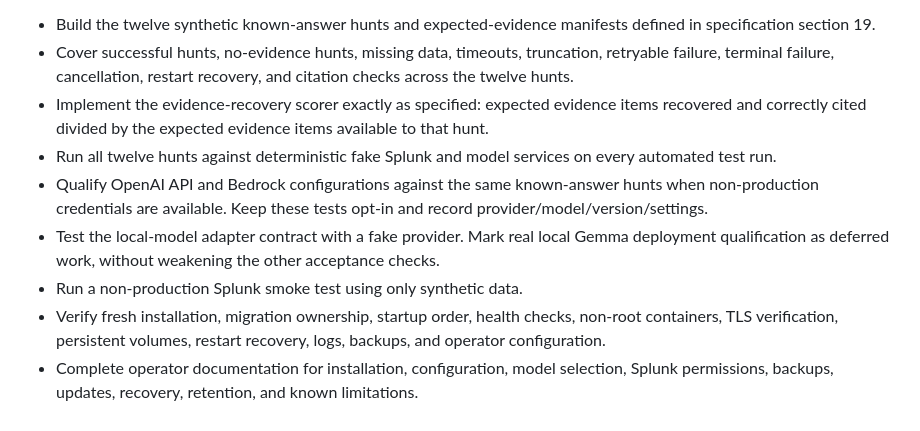
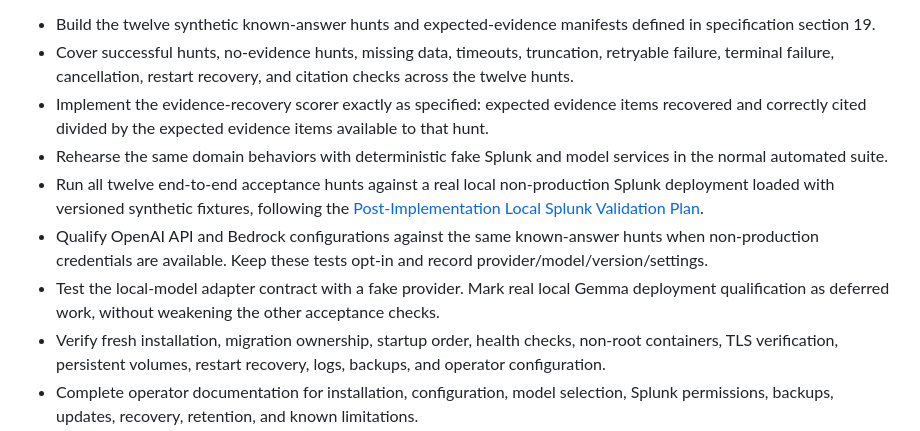
Before and after one commit to dreyna001/ai-enabled-threathunting, a Markdown page: docs/implementation-plan.md, the part around the change. GitHub-like rendering.

Commit message:
Add local Splunk validation plan

```diff
--- a/docs/implementation-plan.md
+++ b/docs/implementation-plan.md
@@ -399,10 +399,10 @@ Main work:
 - Build the twelve synthetic known-answer hunts and expected-evidence manifests defined in specification section 19.
 - Cover successful hunts, no-evidence hunts, missing data, timeouts, truncation, retryable failure, terminal failure, cancellation, restart recovery, and citation checks across the twelve hunts.
 - Implement the evidence-recovery scorer exactly as specified: expected evidence items recovered and correctly cited divided by the expected evidence items available to that hunt.
-- Run all twelve hunts against deterministic fake Splunk and model services on every automated test run.
+- Rehearse the same domain behaviors with deterministic fake Splunk and model services in the normal automated suite.
+- Run all twelve end-to-end acceptance hunts against a real local non-production Splunk deployment loaded with versioned synthetic fixtures, following the [Post-Implementation Local Splunk Validation Plan](./post-implementation-local-splunk-validation-plan.md).
 - Qualify OpenAI API and Bedrock configurations against the same known-answer hunts when non-production credentials are available. Keep these tests opt-in and record provider/model/version/settings.
 - Test the local-model adapter contract with a fake provider. Mark real local Gemma deployment qualification as deferred work, without weakening the other acceptance checks.
-- Run a non-production Splunk smoke test using only synthetic data.
 - Verify fresh installation, migration ownership, startup order, health checks, non-root containers, TLS verification, persistent volumes, restart recovery, logs, backups, and operator configuration.
 - Complete operator documentation for installation, configuration, model selection, Splunk permissions, backups, updates, recovery, retention, and known limitations.
 - Record the final acceptance results and any deferred item already permitted by the specification.
```
Also changed, not shown: docs/post-implementation-local-splunk-validation-plan.md (added, +387 -0 lines).
